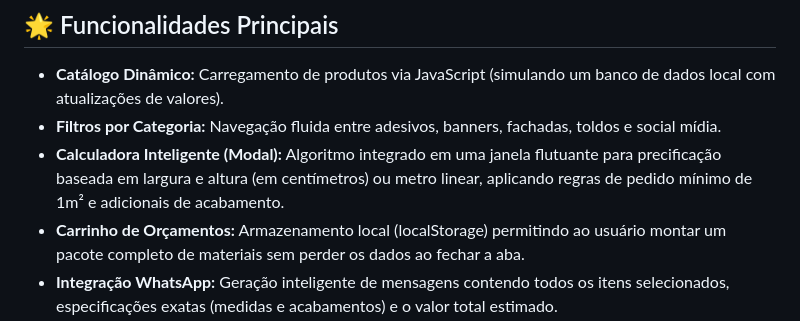
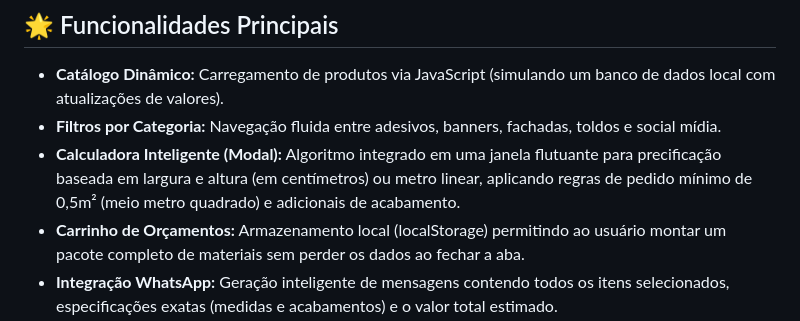
Before and after one commit to gilneyvidal/ecommerce, a Markdown page: README.md, the part around the change. Rendered like a GitHub page.

Commit message:
Update minimum order size in README.md

```diff
--- a/README.md
+++ b/README.md
@@ -6,7 +6,7 @@ Site institucional e catálogo de produtos dinâmico para a Vidal Design Solutio
 
 * **Catálogo Dinâmico:** Carregamento de produtos via JavaScript (simulando um banco de dados local com atualizações de valores).
 * **Filtros por Categoria:** Navegação fluida entre adesivos, banners, fachadas, toldos e social mídia.
-* **Calculadora Inteligente (Modal):** Algoritmo integrado em uma janela flutuante para precificação baseada em largura e altura (em centímetros) ou metro linear, aplicando regras de pedido mínimo de 1m² e adicionais de acabamento.
+* **Calculadora Inteligente (Modal):** Algoritmo integrado em uma janela flutuante para precificação baseada em largura e altura (em centímetros) ou metro linear, aplicando regras de pedido mínimo de 0,5m² (meio metro quadrado) e adicionais de acabamento.
 * **Carrinho de Orçamentos:** Armazenamento local (localStorage) permitindo ao usuário montar um pacote completo de materiais sem perder os dados ao fechar a aba.
 * **Integração WhatsApp:** Geração inteligente de mensagens contendo todos os itens selecionados, especificações exatas (medidas e acabamentos) e o valor total estimado.
 
```
